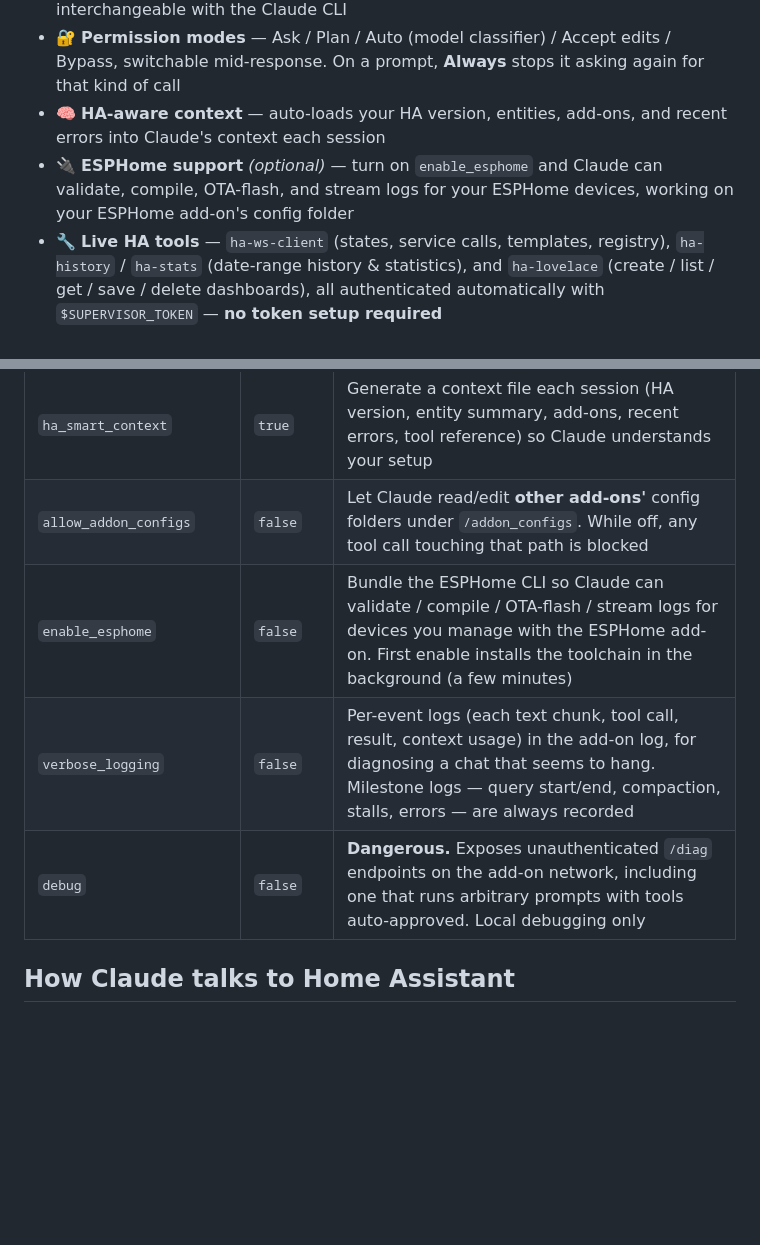
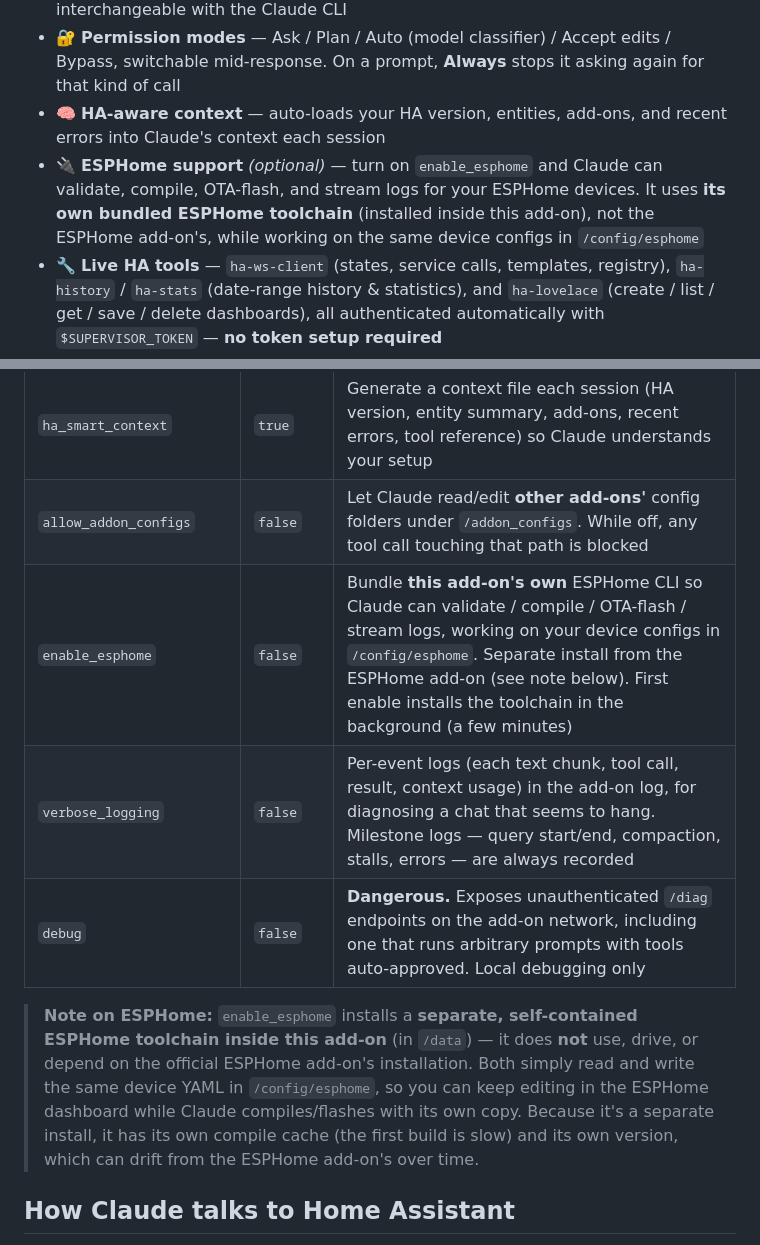
Before and after one commit to xionic/home-assistant-claude-code, a Markdown page: README.md, 2 parts joined by grey strips. Rendered like a GitHub page; blank space fills up the shorter version.

Commit message:
README: clarify ESPHome uses its own bundled toolchain, not HA's
The ESPHome mentions could read as if the feature drives the official ESPHome
add-on. It doesn't: it installs a separate, self-contained ESPHome toolchain
inside this add-on (in /data) and only shares the device YAML in /config/esphome.
Made that explicit in the feature bullet, the option row, and a dedicated note
(including the implication that it has its own compile cache and version, which
can drift from the ESPHome add-on's).

```diff
--- a/README.md
+++ b/README.md
@@ -25,7 +25,7 @@ to approve.
 - 💬 **Multi-session** — browse, resume, and delete past conversations. Built directly on Claude Code's own on-disk session store (`~/.claude/projects`), so sessions are interchangeable with the Claude CLI
 - 🔐 **Permission modes** — Ask / Plan / Auto (model classifier) / Accept edits / Bypass, switchable mid-response. On a prompt, **Always** stops it asking again for that kind of call
 - 🧠 **HA-aware context** — auto-loads your HA version, entities, add-ons, and recent errors into Claude's context each session
-- 🔌 **ESPHome support** *(optional)* — turn on `enable_esphome` and Claude can validate, compile, OTA-flash, and stream logs for your ESPHome devices, working on your ESPHome add-on's config folder
+- 🔌 **ESPHome support** *(optional)* — turn on `enable_esphome` and Claude can validate, compile, OTA-flash, and stream logs for your ESPHome devices. It uses **its own bundled ESPHome toolchain** (installed inside this add-on), not the ESPHome add-on's, while working on the same device configs in `/config/esphome`
 - 🔧 **Live HA tools** — `ha-ws-client` (states, service calls, templates, registry), `ha-history` / `ha-stats` (date-range history & statistics), and `ha-lovelace` (create / list / get / save / delete dashboards), all authenticated automatically with `$SUPERVISOR_TOKEN` — **no token setup required**
 - 🤖 **Model & effort** — switch between Opus / Sonnet / Haiku and trade speed for depth (Low → Max)
 - ⏳ **Live feedback** — a working indicator with elapsed seconds, a stop button, message timestamps, and a real context-usage meter showing progress toward auto-compaction
@@ -50,9 +50,11 @@ to approve.
 | `default_permission_mode` | `ask` | Permission mode for new chats — `ask`, `auto`, `acceptEdits`, or `bypass`. You can still change it per-chat |
 | `ha_smart_context` | `true` | Generate a context file each session (HA version, entity summary, add-ons, recent errors, tool reference) so Claude understands your setup |
 | `allow_addon_configs` | `false` | Let Claude read/edit **other add-ons'** config folders under `/addon_configs`. While off, any tool call touching that path is blocked |
-| `enable_esphome` | `false` | Bundle the ESPHome CLI so Claude can validate / compile / OTA-flash / stream logs for devices you manage with the ESPHome add-on. First enable installs the toolchain in the background (a few minutes) |
+| `enable_esphome` | `false` | Bundle **this add-on's own** ESPHome CLI so Claude can validate / compile / OTA-flash / stream logs, working on your device configs in `/config/esphome`. Separate install from the ESPHome add-on (see note below). First enable installs the toolchain in the background (a few minutes) |
 | `verbose_logging` | `false` | Per-event logs (each text chunk, tool call, result, context usage) in the add-on log, for diagnosing a chat that seems to hang. Milestone logs — query start/end, compaction, stalls, errors — are always recorded |
 | `debug` | `false` | **Dangerous.** Exposes unauthenticated `/diag` endpoints on the add-on network, including one that runs arbitrary prompts with tools auto-approved. Local debugging only |
+
+> **Note on ESPHome:** `enable_esphome` installs a **separate, self-contained ESPHome toolchain inside this add-on** (in `/data`) — it does **not** use, drive, or depend on the official ESPHome add-on's installation. Both simply read and write the same device YAML in `/config/esphome`, so you can keep editing in the ESPHome dashboard while Claude compiles/flashes with its own copy. Because it's a separate install, it has its own compile cache (the first build is slow) and its own version, which can drift from the ESPHome add-on's over time.
 
 ## How Claude talks to Home Assistant
 
```
